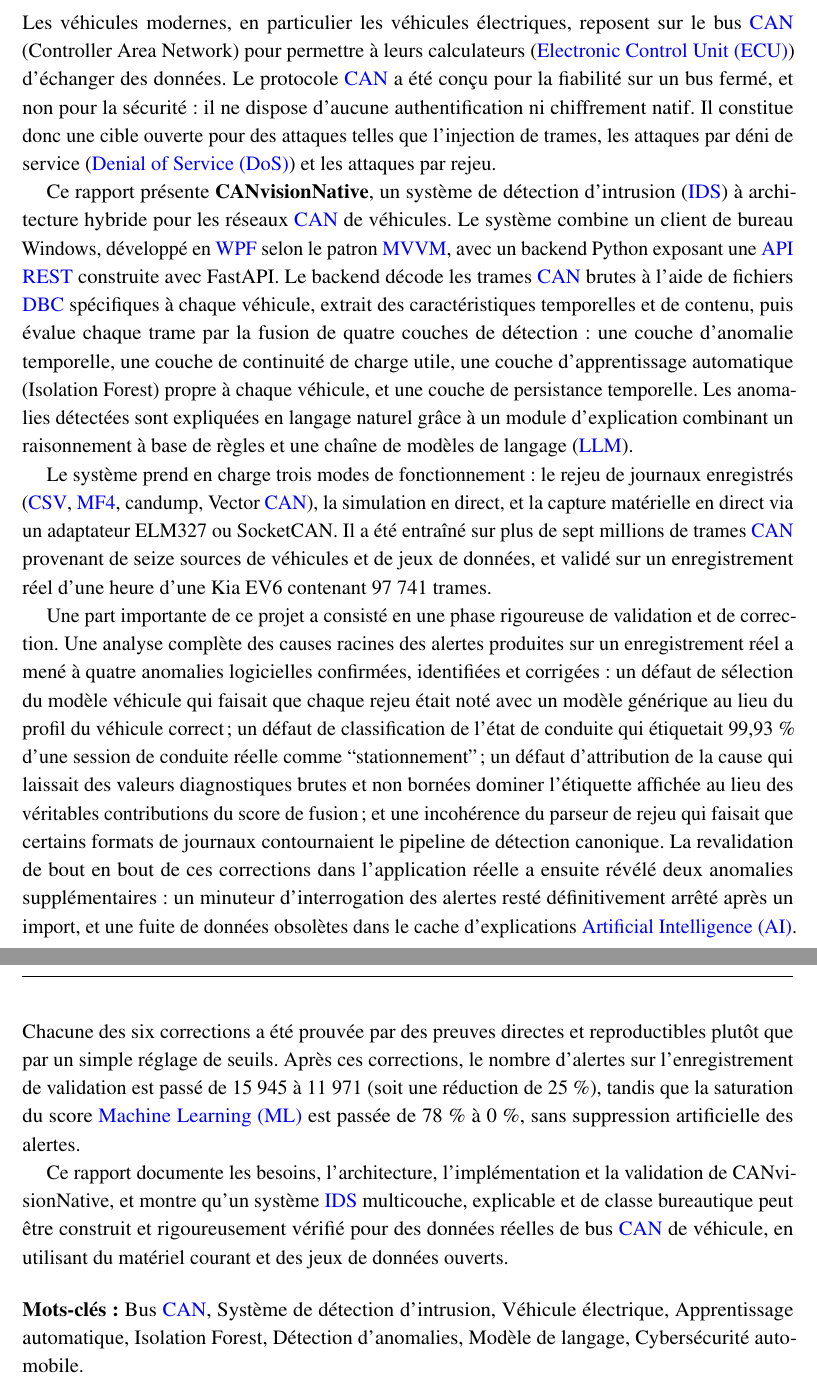
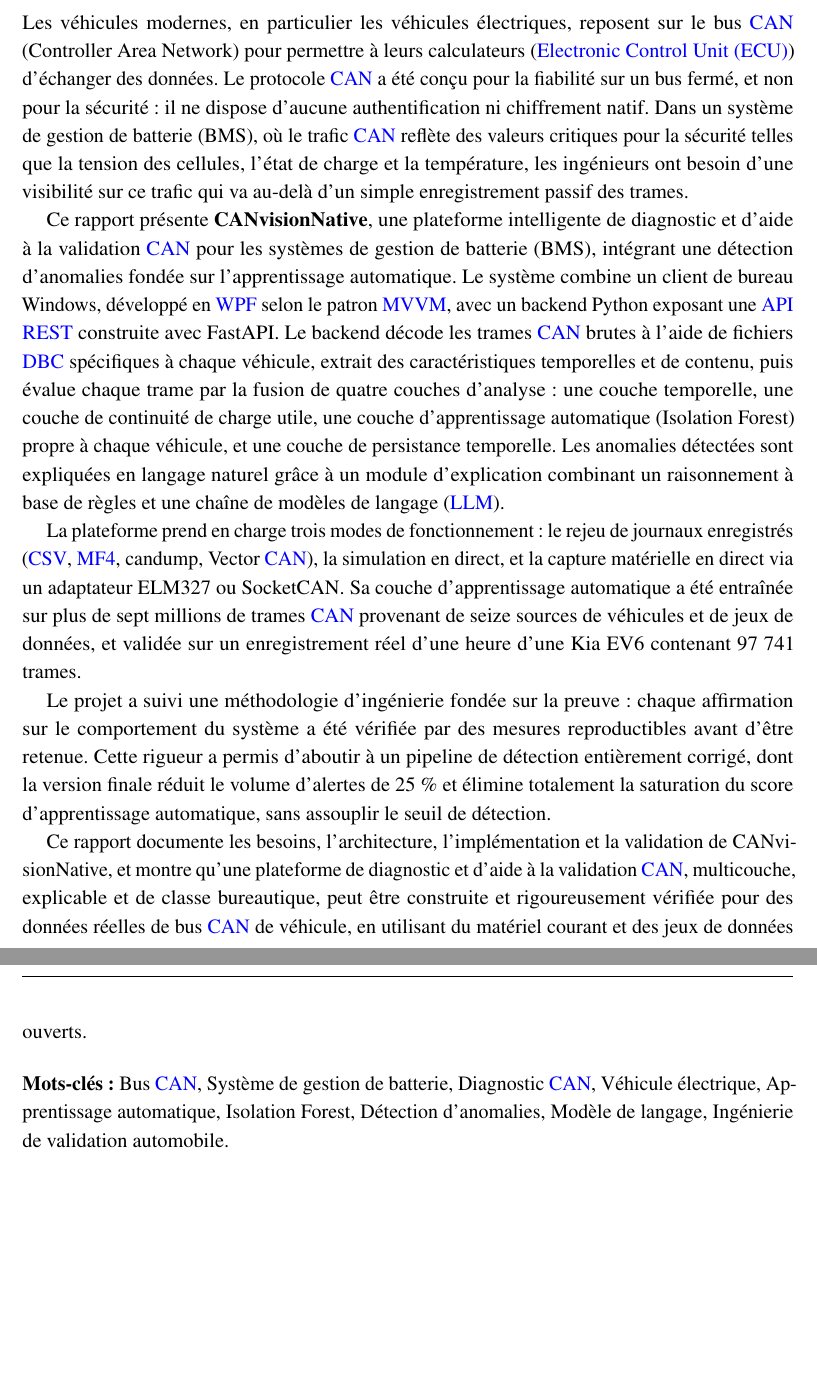
Before and after one commit to mootazkraiem/DiagTool, a LaTeX thesis (thesis/main.tex, which reads thesis/chapters/00_resume.tex): two parts of pages 5 and 6 of 93, joined at a grey line, cut so that both start at the same text, the shorter picture padded with empty space. Compiled offline with pdfLaTeX.

Commit message:
Jul 12, 2026, 3:57 PM

```diff
--- a/thesis/chapters/00_resume.tex
+++ b/thesis/chapters/00_resume.tex
@@ -2,18 +2,18 @@
 \chapter*{Résumé}
 \addcontentsline{toc}{chapter}{Résumé}
 
-Les véhicules modernes, en particulier les véhicules électriques, reposent sur le bus \gls{can} (Controller Area Network) pour permettre à leurs calculateurs (\gls{ecu}) d'échanger des données. Le protocole \gls{can} a été conçu pour la fiabilité sur un bus fermé, et non pour la sécurité : il ne dispose d'aucune authentification ni chiffrement natif. Il constitue donc une cible ouverte pour des attaques telles que l'injection de trames, les attaques par déni de service (\gls{dos}) et les attaques par rejeu.
+Les véhicules modernes, en particulier les véhicules électriques, reposent sur le bus \gls{can} (Controller Area Network) pour permettre à leurs calculateurs (\gls{ecu}) d'échanger des données. Le protocole \gls{can} a été conçu pour la fiabilité sur un bus fermé, et non pour la sécurité : il ne dispose d'aucune authentification ni chiffrement natif. Dans un système de gestion de batterie (BMS), où le trafic \gls{can} reflète des valeurs critiques pour la sécurité telles que la tension des cellules, l'état de charge et la température, les ingénieurs ont besoin d'une visibilité sur ce trafic qui va au-delà d'un simple enregistrement passif des trames.
 
-Ce rapport présente \textbf{CANvisionNative}, un système de détection d'intrusion (\gls{ids}) à architecture hybride pour les réseaux \gls{can} de véhicules. Le système combine un client de bureau Windows, développé en \gls{wpf} selon le patron \gls{mvvm}, avec un backend Python exposant une \gls{api} \gls{rest} construite avec FastAPI. Le backend décode les trames \gls{can} brutes à l'aide de fichiers \gls{dbc} spécifiques à chaque véhicule, extrait des caractéristiques temporelles et de contenu, puis évalue chaque trame par la fusion de quatre couches de détection : une couche d'anomalie temporelle, une couche de continuité de charge utile, une couche d'apprentissage automatique (Isolation Forest) propre à chaque véhicule, et une couche de persistance temporelle. Les anomalies détectées sont expliquées en langage naturel grâce à un module d'explication combinant un raisonnement à base de règles et une chaîne de modèles de langage (\gls{llm}).
+Ce rapport présente \textbf{CANvisionNative}, une plateforme intelligente de diagnostic et d'aide à la validation \gls{can} pour les systèmes de gestion de batterie (BMS), intégrant une détection d'anomalies fondée sur l'apprentissage automatique. Le système combine un client de bureau Windows, développé en \gls{wpf} selon le patron \gls{mvvm}, avec un backend Python exposant une \gls{api} \gls{rest} construite avec FastAPI. Le backend décode les trames \gls{can} brutes à l'aide de fichiers \gls{dbc} spécifiques à chaque véhicule, extrait des caractéristiques temporelles et de contenu, puis évalue chaque trame par la fusion de quatre couches d'analyse : une couche temporelle, une couche de continuité de charge utile, une couche d'apprentissage automatique (Isolation Forest) propre à chaque véhicule, et une couche de persistance temporelle. Les anomalies détectées sont expliquées en langage naturel grâce à un module d'explication combinant un raisonnement à base de règles et une chaîne de modèles de langage (\gls{llm}).
 
-Le système prend en charge trois modes de fonctionnement : le rejeu de journaux enregistrés (\gls{csv}, \gls{mf4}, candump, Vector \gls{can}), la simulation en direct, et la capture matérielle en direct via un adaptateur ELM327 ou SocketCAN. Il a été entraîné sur plus de sept millions de trames \gls{can} provenant de seize sources de véhicules et de jeux de données, et validé sur un enregistrement réel d'une heure d'une Kia EV6 contenant 97~741 trames.
+La plateforme prend en charge trois modes de fonctionnement : le rejeu de journaux enregistrés (\gls{csv}, \gls{mf4}, candump, Vector \gls{can}), la simulation en direct, et la capture matérielle en direct via un adaptateur ELM327 ou SocketCAN. Sa couche d'apprentissage automatique a été entraînée sur plus de sept millions de trames \gls{can} provenant de seize sources de véhicules et de jeux de données, et validée sur un enregistrement réel d'une heure d'une Kia EV6 contenant 97~741 trames.
 
-Une part importante de ce projet a consisté en une phase rigoureuse de validation et de correction. Une analyse complète des causes racines des alertes produites sur un enregistrement réel a mené à quatre anomalies logicielles confirmées, identifiées et corrigées : un défaut de sélection du modèle véhicule qui faisait que chaque rejeu était noté avec un modèle générique au lieu du profil du véhicule correct ; un défaut de classification de l'état de conduite qui étiquetait 99,93~\% d'une session de conduite réelle comme ``stationnement'' ; un défaut d'attribution de la cause qui laissait des valeurs diagnostiques brutes et non bornées dominer l'étiquette affichée au lieu des véritables contributions du score de fusion ; et une incohérence du parseur de rejeu qui faisait que certains formats de journaux contournaient le pipeline de détection canonique. La revalidation de bout en bout de ces corrections dans l'application réelle a ensuite révélé deux anomalies supplémentaires : un minuteur d'interrogation des alertes resté définitivement arrêté après un import, et une fuite de données obsolètes dans le cache d'explications \gls{ai}. Chacune des six corrections a été prouvée par des preuves directes et reproductibles plutôt que par un simple réglage de seuils. Après ces corrections, le nombre d'alertes sur l'enregistrement de validation est passé de 15~945 à 11~971 (soit une réduction de 25~\%), tandis que la saturation du score \gls{ml} est passée de 78~\% à 0~\%, sans suppression artificielle des alertes.
+Le projet a suivi une méthodologie d'ingénierie fondée sur la preuve : chaque affirmation sur le comportement du système a été vérifiée par des mesures reproductibles avant d'être retenue. Cette rigueur a permis d'aboutir à un pipeline de détection entièrement corrigé, dont la version finale réduit le volume d'alertes de 25~\% et élimine totalement la saturation du score d'apprentissage automatique, sans assouplir le seuil de détection.
 
-Ce rapport documente les besoins, l'architecture, l'implémentation et la validation de CANvisionNative, et montre qu'un système \gls{ids} multicouche, explicable et de classe bureautique peut être construit et rigoureusement vérifié pour des données réelles de bus \gls{can} de véhicule, en utilisant du matériel courant et des jeux de données ouverts.
+Ce rapport documente les besoins, l'architecture, l'implémentation et la validation de CANvisionNative, et montre qu'une plateforme de diagnostic et d'aide à la validation \gls{can}, multicouche, explicable et de classe bureautique, peut être construite et rigoureusement vérifiée pour des données réelles de bus \gls{can} de véhicule, en utilisant du matériel courant et des jeux de données ouverts.
 
 \vspace{0.5cm}
-\noindent\textbf{Mots-clés :} Bus \gls{can}, Système de détection d'intrusion, Véhicule électrique, Apprentissage automatique, Isolation Forest, Détection d'anomalies, Modèle de langage, Cybersécurité automobile.
+\noindent\textbf{Mots-clés :} Bus \gls{can}, Système de gestion de batterie, Diagnostic \gls{can}, Véhicule électrique, Apprentissage automatique, Isolation Forest, Détection d'anomalies, Modèle de langage, Ingénierie de validation automobile.
 
 \selectlanguage{english}
 \cleardoublepage
```
Also changed, not shown: thesis/chapters/00_abstract.tex (+6 -6 lines), thesis/chapters/00_general_introduction.tex (+1 -1 lines).
